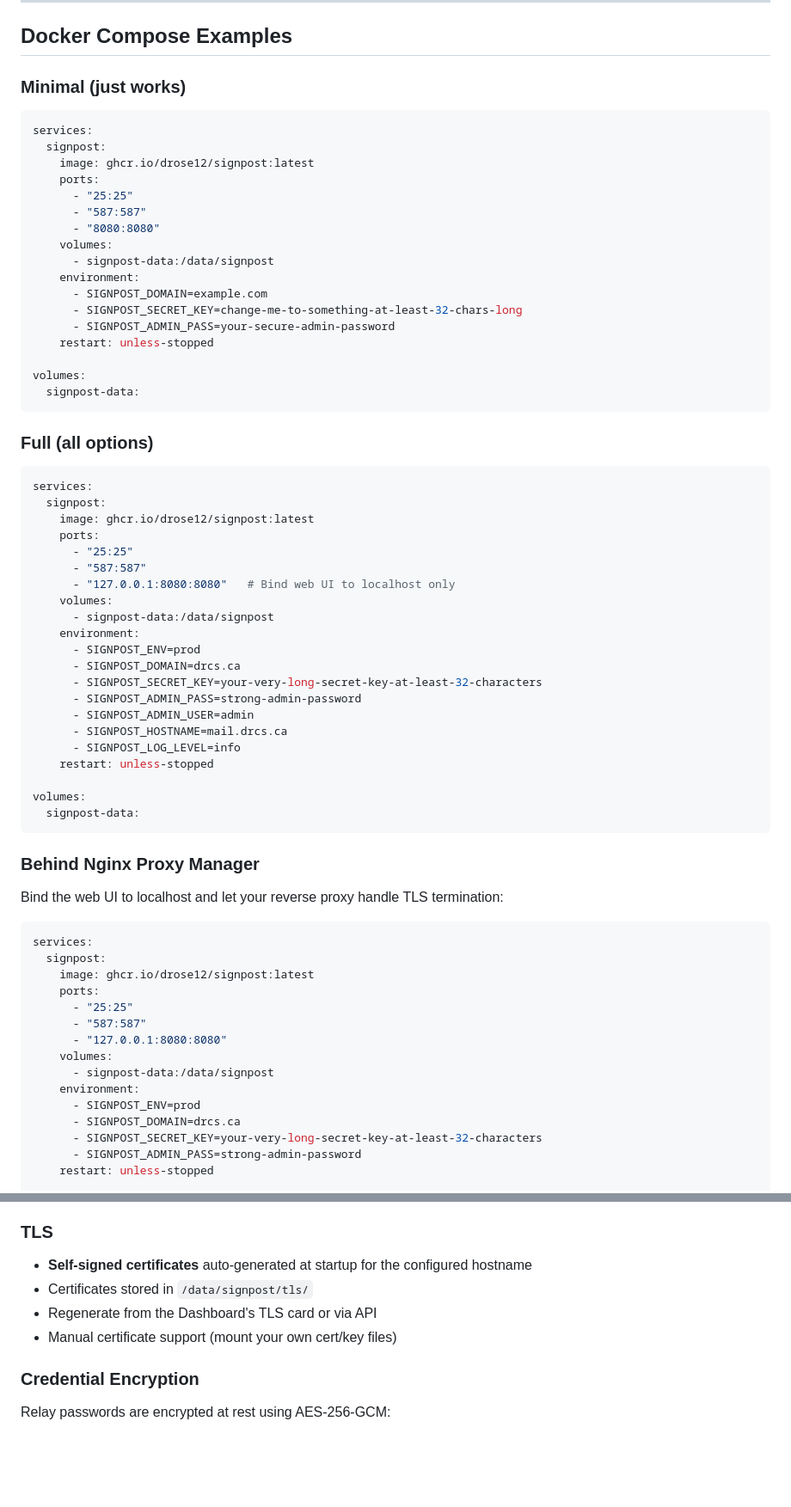
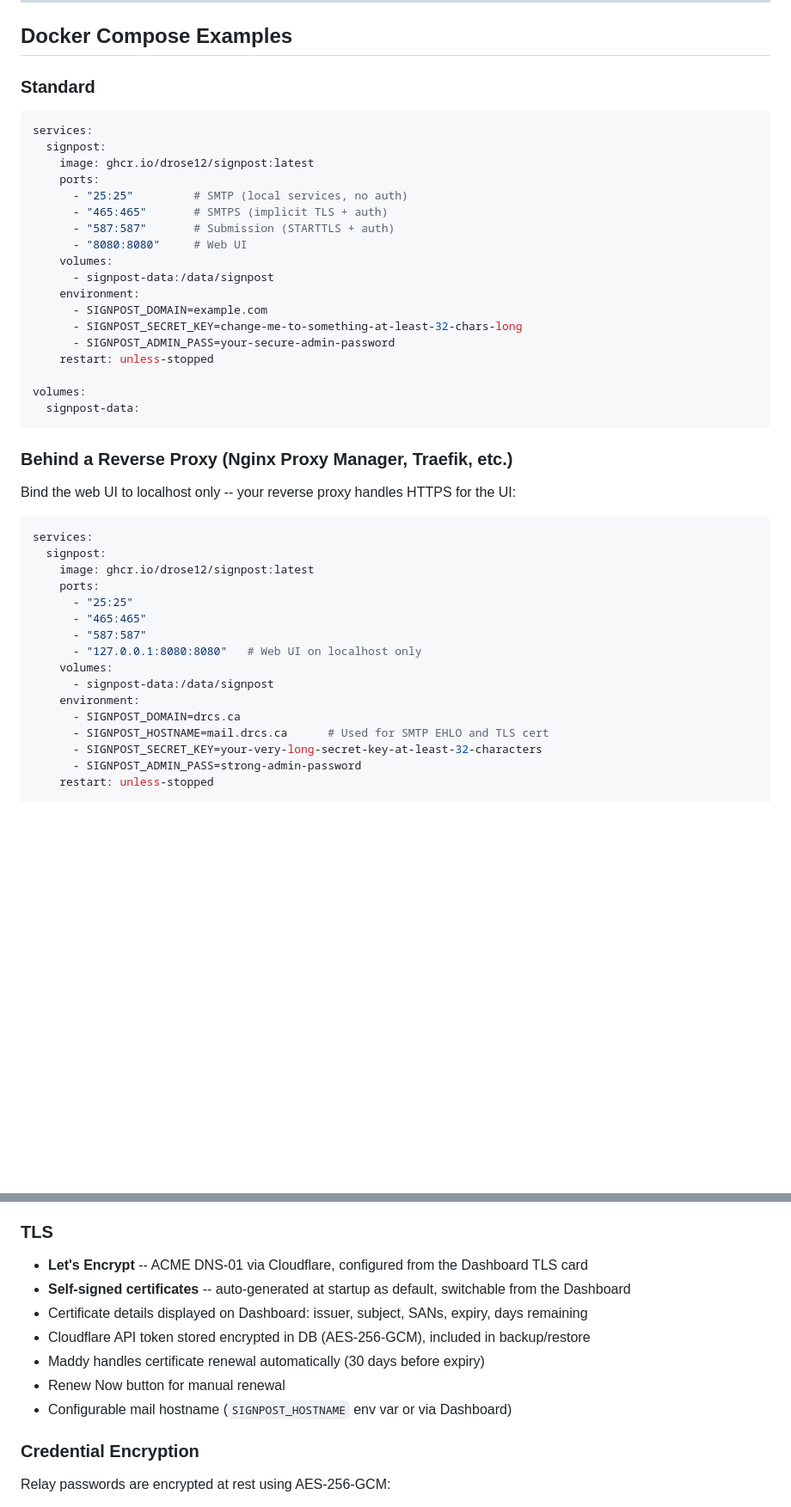
Before and after one commit to drose12/signpost, a Markdown page: README.md, 2 parts joined by grey strips. Shown at 86% size. Drawn GitHub-style; blank space fills up the shorter version.

````diff
--- a/README.md
+++ b/README.md
@@ -64,16 +68,17 @@ Navigate to `http://your-server:8080`. Log in with username `admin` and the pass
 
 ## Docker Compose Examples
 
-### Minimal (just works)
+### Standard
 
 ```yaml
 services:
   signpost:
     image: ghcr.io/drose12/signpost:latest
     ports:
-      - "25:25"
-      - "587:587"
-      - "8080:8080"
+      - "25:25"         # SMTP (local services, no auth)
+      - "465:465"       # SMTPS (implicit TLS + auth)
+      - "587:587"       # Submission (STARTTLS + auth)
+      - "8080:8080"     # Web UI
     volumes:
       - signpost-data:/data/signpost
     environment:
@@ -86,7 +91,9 @@ volumes:
   signpost-data:
 ```
 
-### Full (all options)
+### Behind a Reverse Proxy (Nginx Proxy Manager, Traefik, etc.)
+
+Bind the web UI to localhost only -- your reverse proxy handles HTTPS for the UI:
 
 ```yaml
 services:
@@ -94,41 +101,14 @@ services:
     image: ghcr.io/drose12/signpost:latest
     ports:
       - "25:25"
+      - "465:465"
       - "587:587"
-      - "127.0.0.1:8080:8080"   # Bind web UI to localhost only
+      - "127.0.0.1:8080:8080"   # Web UI on localhost only
     volumes:
       - signpost-data:/data/signpost
     environment:
-      - SIGNPOST_ENV=prod
       - SIGNPOST_DOMAIN=drcs.ca
-      - SIGNPOST_SECRET_KEY=your-very-long-secret-key-at-least-32-characters
-      - SIGNPOST_ADMIN_PASS=strong-admin-password
-      - SIGNPOST_ADMIN_USER=admin
-      - SIGNPOST_HOSTNAME=mail.drcs.ca
-      - SIGNPOST_LOG_LEVEL=info
-    restart: unless-stopped
-
-volumes:
-  signpost-data:
-```
-
-### Behind Nginx Proxy Manager
-
-Bind the web UI to localhost and let your reverse proxy handle TLS termination:
-
-```yaml
-services:
-  signpost:
-    image: ghcr.io/drose12/signpost:latest
-    ports:
-      - "25:25"
-      - "587:587"
-      - "127.0.0.1:8080:8080"
-    volumes:
-      - signpost-data:/data/signpost
-    environment:
-      - SIGNPOST_ENV=prod
-      - SIGNPOST_DOMAIN=drcs.ca
+      - SIGNPOST_HOSTNAME=mail.drcs.ca      # Used for SMTP EHLO and TLS cert
       - SIGNPOST_SECRET_KEY=your-very-long-secret-key-at-least-32-characters
       - SIGNPOST_ADMIN_PASS=strong-admin-password
     restart: unless-stopped
@@ -249,10 +208,13 @@ SignPost supports four relay methods, configurable per domain:
 
 ### TLS
 
-- **Self-signed certificates** auto-generated at startup for the configured hostname
-- Certificates stored in `/data/signpost/tls/`
-- Regenerate from the Dashboard's TLS card or via API
-- Manual certificate support (mount your own cert/key files)
+- **Let's Encrypt** -- ACME DNS-01 via Cloudflare, configured from the Dashboard TLS card
+- **Self-signed certificates** -- auto-generated at startup as default, switchable from the Dashboard
+- Certificate details displayed on Dashboard: issuer, subject, SANs, expiry, days remaining
+- Cloudflare API token stored encrypted in DB (AES-256-GCM), included in backup/restore
+- Maddy handles certificate renewal automatically (30 days before expiry)
+- Renew Now button for manual renewal
+- Configurable mail hostname (`SIGNPOST_HOSTNAME` env var or via Dashboard)
 
 ### Credential Encryption
 
````
Also changed, not shown: other parts of README.md (+38 -49 lines).
